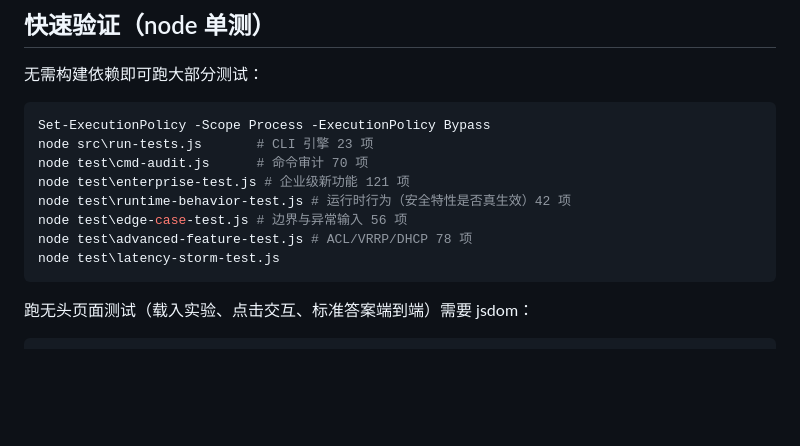
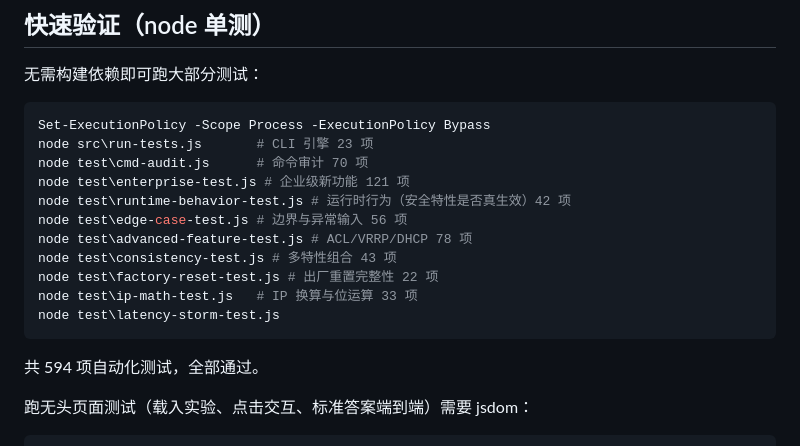
Before and after one commit to furryxuantao/dcn-switchport, a Markdown page: README.md, the part around the change. Rendered like a GitHub page; blank space fills up the shorter version.

````diff
--- a/README.md
+++ b/README.md
@@ -97,8 +97,13 @@ node test\enterprise-test.js # 企业级新功能 121 项
 node test\runtime-behavior-test.js # 运行时行为（安全特性是否真生效）42 项
 node test\edge-case-test.js # 边界与异常输入 56 项
 node test\advanced-feature-test.js # ACL/VRRP/DHCP 78 项
+node test\consistency-test.js # 多特性组合 43 项
+node test\factory-reset-test.js # 出厂重置完整性 22 项
+node test\ip-math-test.js   # IP 换算与位运算 33 项
 node test\latency-storm-test.js
 ```
+
+共 594 项自动化测试，全部通过。
 
 跑无头页面测试（载入实验、点击交互、标准答案端到端）需要 jsdom：
 
````
Also changed, not shown: RELEASE_NOTES.md (+22 -4 lines).
